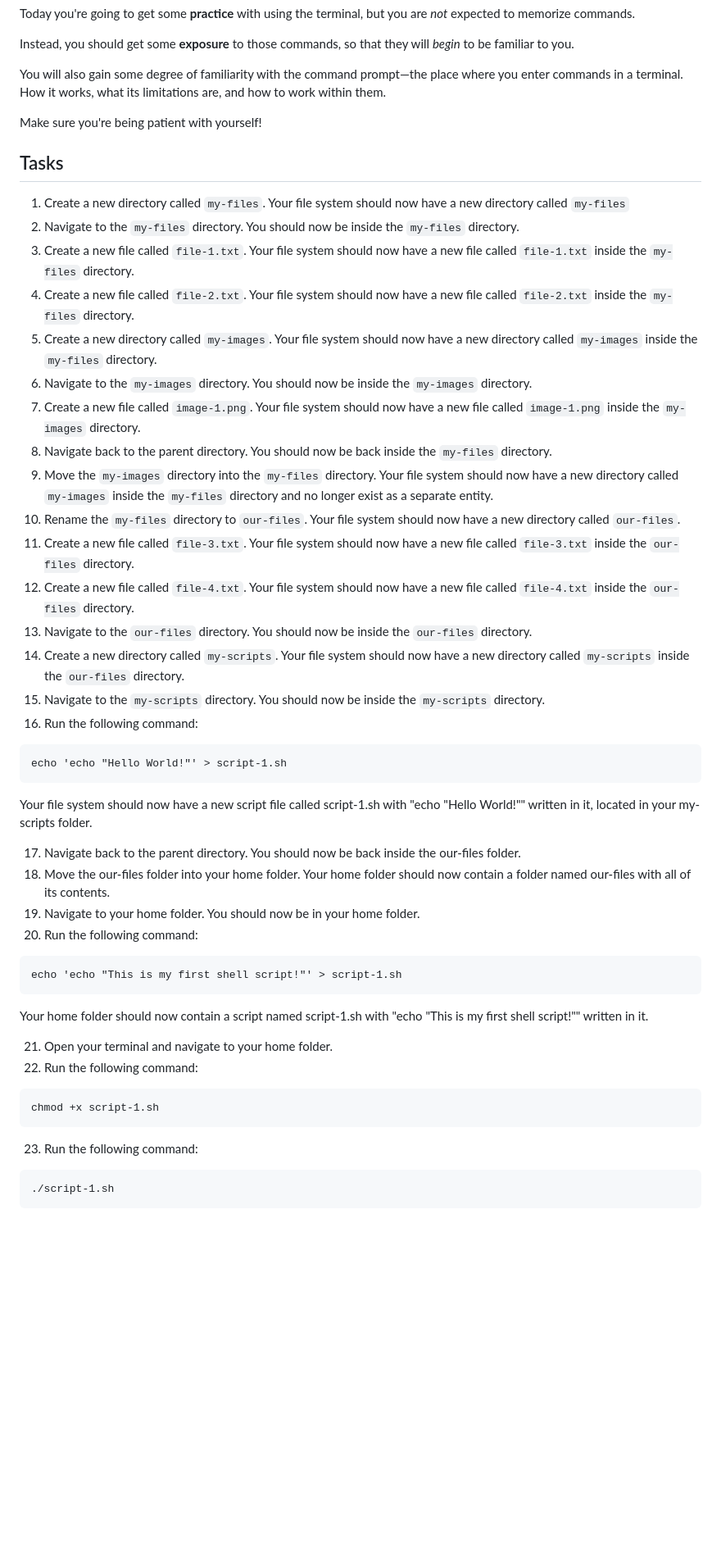
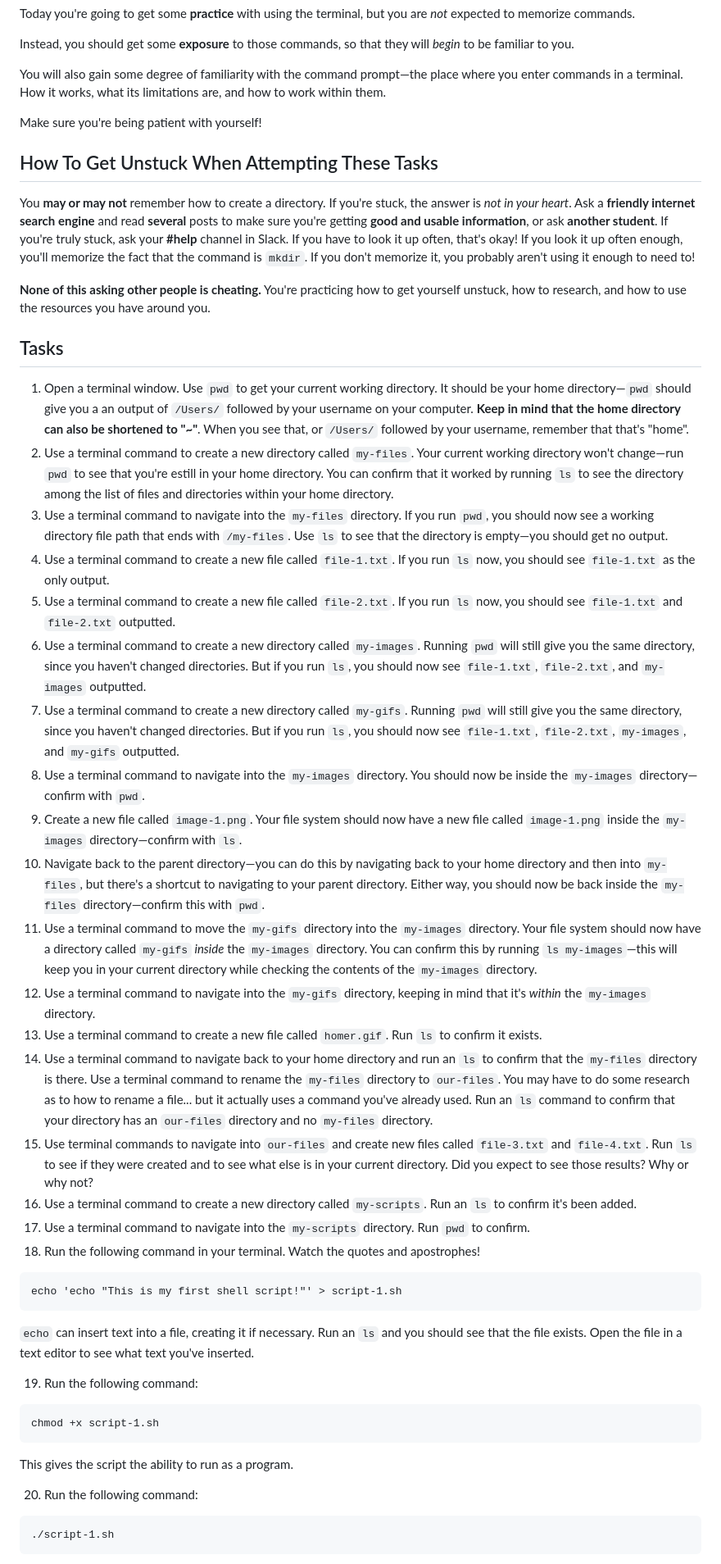
Before and after one commit to AnnieCannons/intro-to-programming-curriculum, a Markdown page: terminal/terminal-file-management-exercise/readme.md, the part around one of its changes. Shown at 82% size. GitHub-like rendering; blank space fills up the shorter version.

Commit message:
Finishes initial draft.

````diff
--- a/terminal/terminal-file-management-exercise/readme.md
+++ b/terminal/terminal-file-management-exercise/readme.md
@@ -21,50 +21,48 @@ You will also gain some degree of familiarity with the command prompt—the plac
 
 Make sure you're being patient with yourself!
 
+## How To Get Unstuck When Attempting These Tasks
+
+You **may or may not** remember how to create a directory. If you're stuck, the answer is _not in your heart_. Ask a **friendly internet search engine** and read **several** posts to make sure you're getting **good and usable information**, or ask **another student**. If you're truly stuck, ask your **#help** channel in Slack. If you have to look it up often, that's okay! If you look it up often enough, you'll memorize the fact that the command is `mkdir`. If you don't memorize it, you probably aren't using it enough to need to!
+
+**None of this asking other people is cheating.** You're practicing how to get yourself unstuck, how to research, and how to use the resources you have around you.
+
 ## Tasks
 
-1. Create a new directory called `my-files`. Your file system should now have a new directory called `my-files`
-2. Navigate to the `my-files` directory. You should now be inside the `my-files` directory.
-3. Create a new file called `file-1.txt`. Your file system should now have a new file called `file-1.txt` inside the `my-files` directory.
-4. Create a new file called `file-2.txt`. Your file system should now have a new file called `file-2.txt` inside the `my-files` directory.
-5. Create a new directory called `my-images`. Your file system should now have a new directory called `my-images` inside the `my-files` directory.
-6. Navigate to the `my-images` directory. You should now be inside the `my-images` directory.
-7. Create a new file called `image-1.png`. Your file system should now have a new file called `image-1.png` inside the `my-images` directory.
-8. Navigate back to the parent directory. You should now be back inside the `my-files` directory.
-9. Move the `my-images` directory into the `my-files` directory. Your file system should now have a new directory called `my-images` inside the `my-files` directory and no longer exist as a separate entity.
-10. Rename the `my-files` directory to `our-files`. Your file system should now have a new directory called `our-files`.
-11. Create a new file called `file-3.txt`. Your file system should now have a new file called `file-3.txt` inside the `our-files` directory.
-12. Create a new file called `file-4.txt`. Your file system should now have a new file called `file-4.txt` inside the `our-files` directory.
-13. Navigate to the `our-files` directory. You should now be inside the `our-files` directory.
-14. Create a new directory called `my-scripts`. Your file system should now have a new directory called `my-scripts` inside the `our-files` directory.
-15. Navigate to the `my-scripts` directory. You should now be inside the `my-scripts` directory.
-16. Run the following command:
-
-```
-echo 'echo "Hello World!"' > script-1.sh
-```
-
-Your file system should now have a new script file called script-1.sh with "echo "Hello World!"" written in it, located in your my-scripts folder.
-
-17. Navigate back to the parent directory. You should now be back inside the our-files folder.
-18. Move the our-files folder into your home folder. Your home folder should now contain a folder named our-files with all of its contents.
-19. Navigate to your home folder. You should now be in your home folder.
-20. Run the following command:
+1. Open a terminal window. Use `pwd` to get your current working directory. It should be your home directory—`pwd` should give you a an output  of `/Users/` followed by your username on your computer. **Keep in mind that the home directory can also be shortened to "~"**. When you see that, or `/Users/` followed by your username, remember that that's "home".
+2. Use a terminal command to create a new directory called `my-files`.  Your current working directory won't change—run `pwd` to see that you're estill in your home directory. You can confirm that it worked by running `ls` to see the directory among the list of files and directories within your home directory.
+3. Use a terminal command to navigate into the `my-files` directory. If you run `pwd`, you should now see a working directory file path that ends with `/my-files`. Use `ls` to see that the directory is empty—you should get no output.
+4. Use a terminal command to create a new file called `file-1.txt`. If you run `ls` now, you should see `file-1.txt` as the only output.
+5. Use a terminal command to create a new file called `file-2.txt`. If you run `ls` now, you should see `file-1.txt` and `file-2.txt` outputted.
+6. Use a terminal command to create a new directory called `my-images`. Running `pwd` will still give you the same directory, since you haven't changed directories. But if you run `ls`, you should now see `file-1.txt`, `file-2.txt`, and `my-images` outputted.
+7. Use a terminal command to create a new directory called `my-gifs`. Running `pwd` will still give you the same directory, since you haven't changed directories. But if you run `ls`, you should now see `file-1.txt`, `file-2.txt`, `my-images`, and `my-gifs` outputted.
+8. Use a terminal command to navigate into the `my-images` directory. You should now be inside the `my-images` directory—confirm with `pwd`.
+9. Create a new file called `image-1.png`. Your file system should now have a new file called `image-1.png` inside the `my-images` directory—confirm with `ls`.
+10. Navigate back to the parent directory—you can do this by navigating back to your home directory and then into `my-files`, but there's a shortcut to navigating to your parent directory. Either way, you should now be back inside the `my-files` directory—confirm this with `pwd`.
+11. Use a terminal command to move the `my-gifs` directory into the `my-images` directory. Your file system should now have a directory called `my-gifs` _inside_ the `my-images` directory. You can confirm this by running `ls my-images`—this will keep you in your current directory while checking the contents of the `my-images` directory.
+12. Use a terminal command to navigate into the `my-gifs` directory, keeping in mind that it's _within_ the `my-images` directory.
+13. Use a terminal command to create a new file called `homer.gif`. Run `ls` to confirm it exists.
+14. Use a terminal command to navigate back to your home directory and run an `ls` to confirm that the `my-files` directory is there. Use a terminal command to rename the `my-files` directory to `our-files`. You may have to do some research as to how to rename a file... but it actually uses a command you've already used. Run an `ls` command to confirm that your directory has an `our-files` directory and no `my-files` directory.
+15. Use terminal commands to navigate into `our-files` and create new files called `file-3.txt` and  `file-4.txt`. Run `ls` to see if they were created and to see what else is in your current directory. Did you expect to see those results? Why or why not?
+16. Use a terminal command to create a new directory called `my-scripts`. Run an `ls` to confirm it's been added.
+17. Use a terminal command to navigate into the `my-scripts` directory. Run `pwd` to confirm.
+18. Run the following command in your terminal. Watch the quotes and apostrophes!
 
 ```
 echo 'echo "This is my first shell script!"' > script-1.sh
 ```
 
-Your home folder should now contain a script named script-1.sh with "echo "This is my first shell script!"" written in it.
+`echo` can insert text into a file, creating it if necessary. Run an `ls` and you should see that the file exists. Open the file in a text editor to see what text you've inserted.
 
-21. Open your terminal and navigate to your home folder.
-22. Run the following command:
+19. Run the following command:
 
 ```
 chmod +x script-1.sh
 ```
 
-23. Run the following command:
+This gives the script the ability to run as a program.
+
+20. Run the following command:
 
 ```
 ./script-1.sh
````
Also changed, not shown: other parts of terminal/terminal-file-management-exercise/readme.md (+4 -1 lines).
